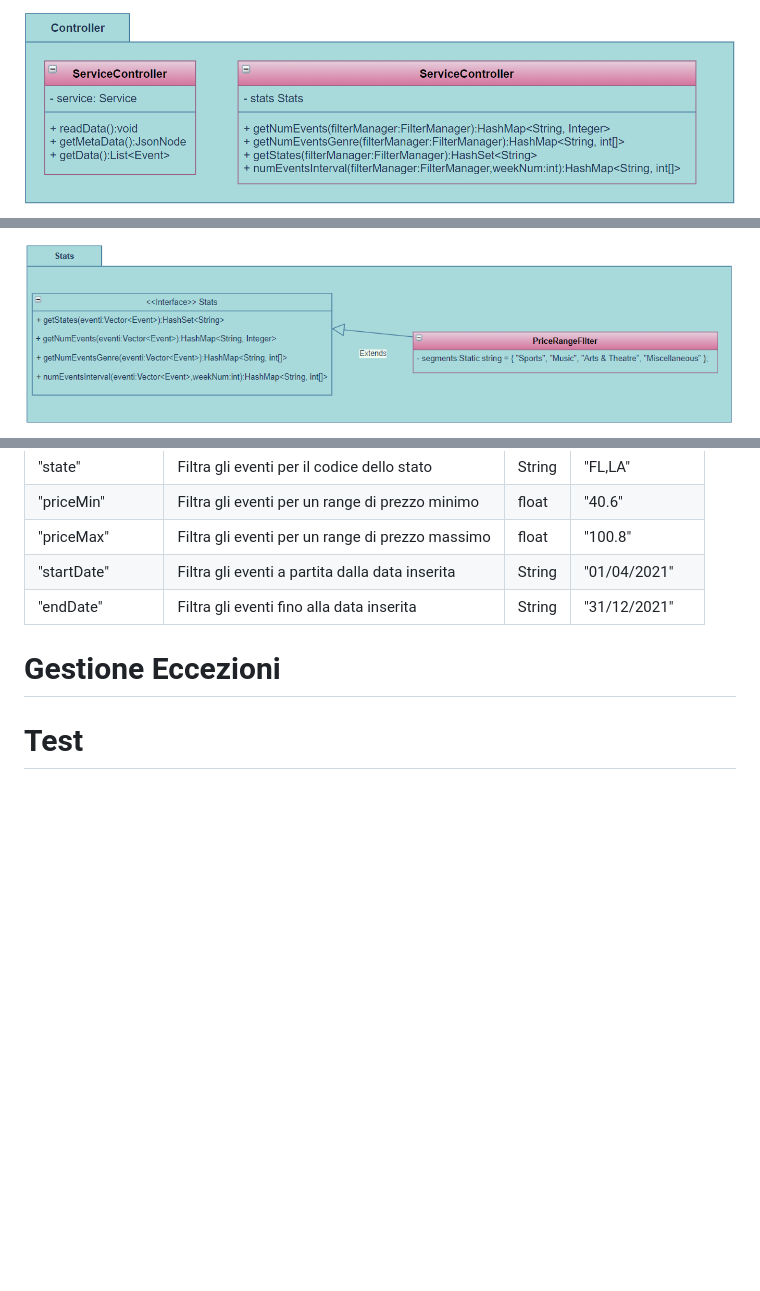
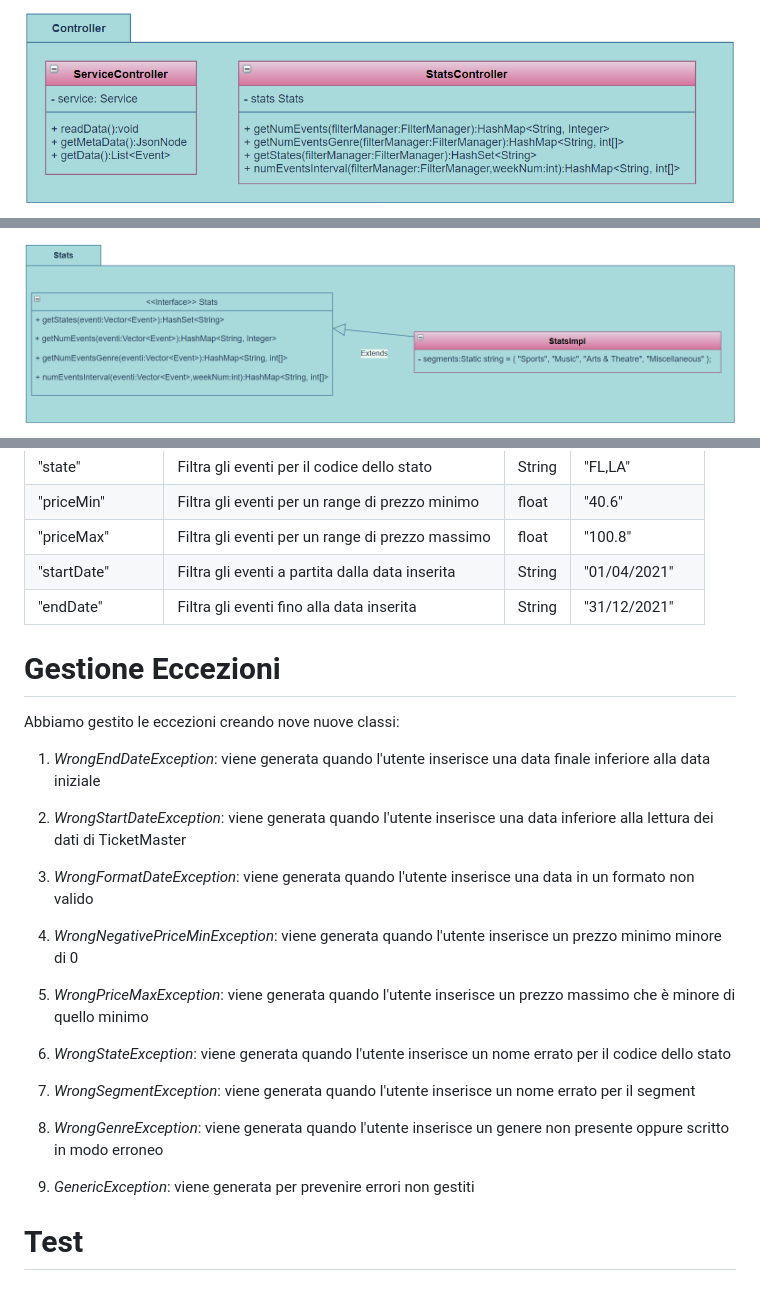
Before and after one commit to antoniocolasurdo/univpm-programmazione-ad-oggetti, a Markdown page: README.md, 3 parts joined by grey strips. Rendered like a GitHub page; pictures changed too: Img/Diagramma delle Classi/Controller.png, Img/Diagramma delle Classi/Stats.png; blank space fills up the shorter version.

Commit message:
inserimento di informazioni nel readme per quanto riguarda classi e metodi. inserimento di Gestione delle Eccezioni correzione errori di scrittura nei diagrammi delle classi

```diff
--- a/README.md
+++ b/README.md
@@ -136,8 +199,27 @@ Le richieste che l'utente può effettuare tramite Postman devono essere effettua
 | "startDate"    | Filtra gli eventi a partita dalla data inserita  | String | "01/04/2021"     |
 | "endDate"      | Filtra gli eventi fino alla data inserita        | String | "31/12/2021"     |
 
+# Gestione Eccezioni
 
-# Gestione Eccezioni
+Abbiamo gestito le eccezioni creando nove nuove classi:
+
+1) *WrongEndDateException*: viene generata quando l'utente inserisce una data finale inferiore alla data iniziale
+
+2) *WrongStartDateException*: viene generata quando l'utente inserisce una data inferiore alla lettura dei dati di TicketMaster
+
+3) *WrongFormatDateException*: viene generata quando l'utente inserisce una data in un formato non valido
+
+4) *WrongNegativePriceMinException*: viene generata quando l'utente inserisce un prezzo minimo minore di 0
+
+5) *WrongPriceMaxException*: viene generata quando l'utente inserisce un prezzo massimo che è minore di quello minimo
+
+6) *WrongStateException*: viene generata quando l'utente inserisce un nome errato per il codice dello stato
+
+7) *WrongSegmentException*: viene generata quando l'utente inserisce un nome errato per il segment
+
+8) *WrongGenreException*: viene generata quando l'utente inserisce un genere non presente oppure scritto in modo erroneo
+
+9) *GenericException*: viene generata per prevenire errori non gestiti
 
 
 # Test
```
Also changed, not shown: other parts of README.md (+65 -2 lines).
